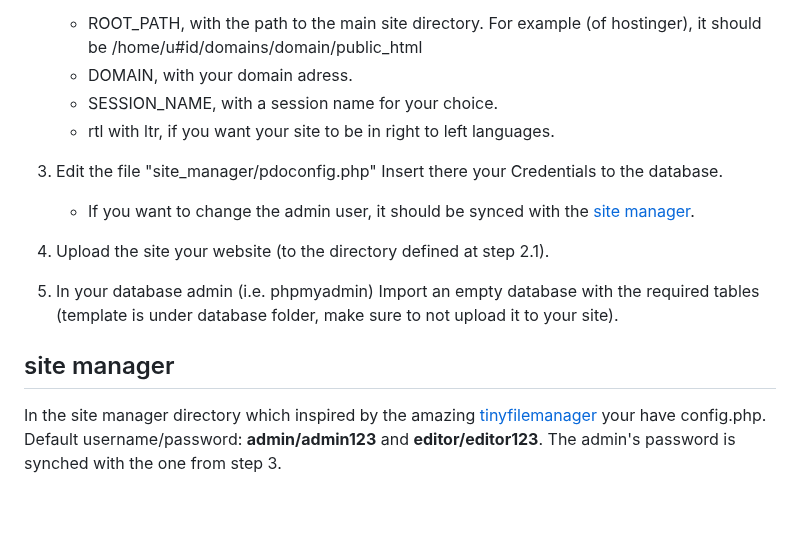
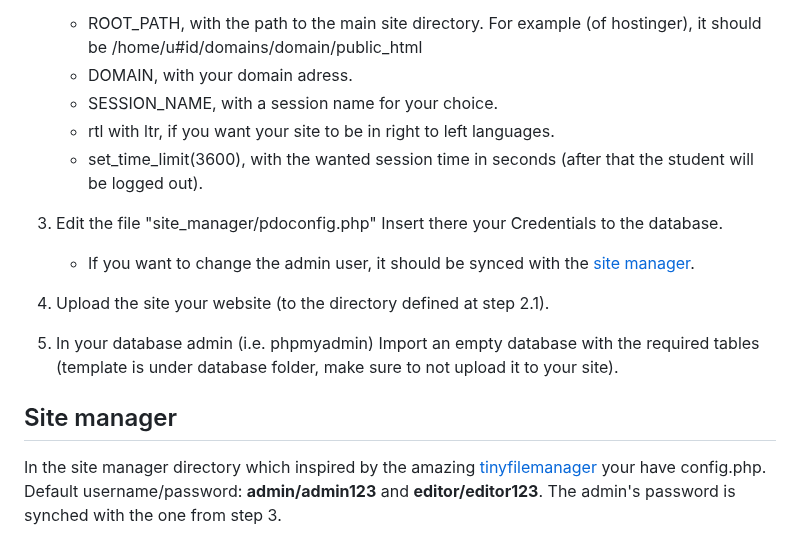
Before and after one commit to sharon846/StudentsPortal, a Markdown page: README.md, the part around the change. GitHub-like rendering; blank space fills up the shorter version.

```diff
--- a/README.md
+++ b/README.md
@@ -50,6 +50,7 @@ StudentsPortal is highly documented on the [guide](https://github.com/sharon846/
    - DOMAIN, with your domain adress.
    - SESSION_NAME, with a session name for your choice.
    - rtl with ltr, if you want your site to be in right to left languages.
+   - set_time_limit(3600), with the wanted session time in seconds (after that the student will be logged out).
 
 3. Edit the file "site_manager/pdoconfig.php" Insert there your Credentials to the database.
    - If you want to change the admin user, it should be synced with the [site manager](#site-manager).
@@ -59,7 +60,7 @@ StudentsPortal is highly documented on the [guide](https://github.com/sharon846/
 5. In your database admin (i.e. phpmyadmin) Import an empty database with the required tables (template is under database folder, make sure to not upload it to your site).
 
 
-## site manager
+## Site manager
 In the site manager directory which inspired by the amazing [tinyfilemanager](https://tinyfilemanager.github.io/) your have config.php.
 Default username/password: **admin/admin123** and **editor/editor123**. The admin's password is synched with the one from step 3.
 
```
